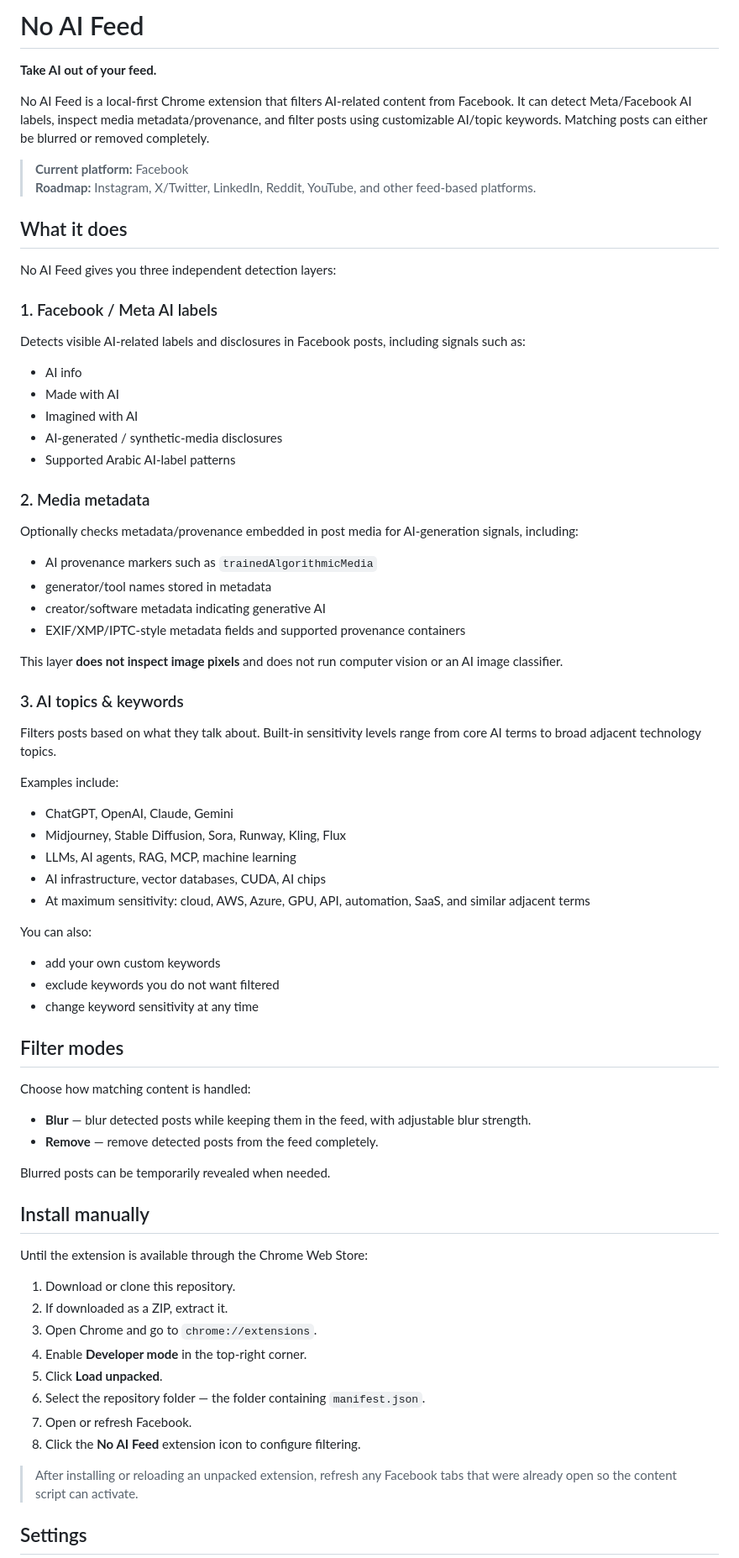
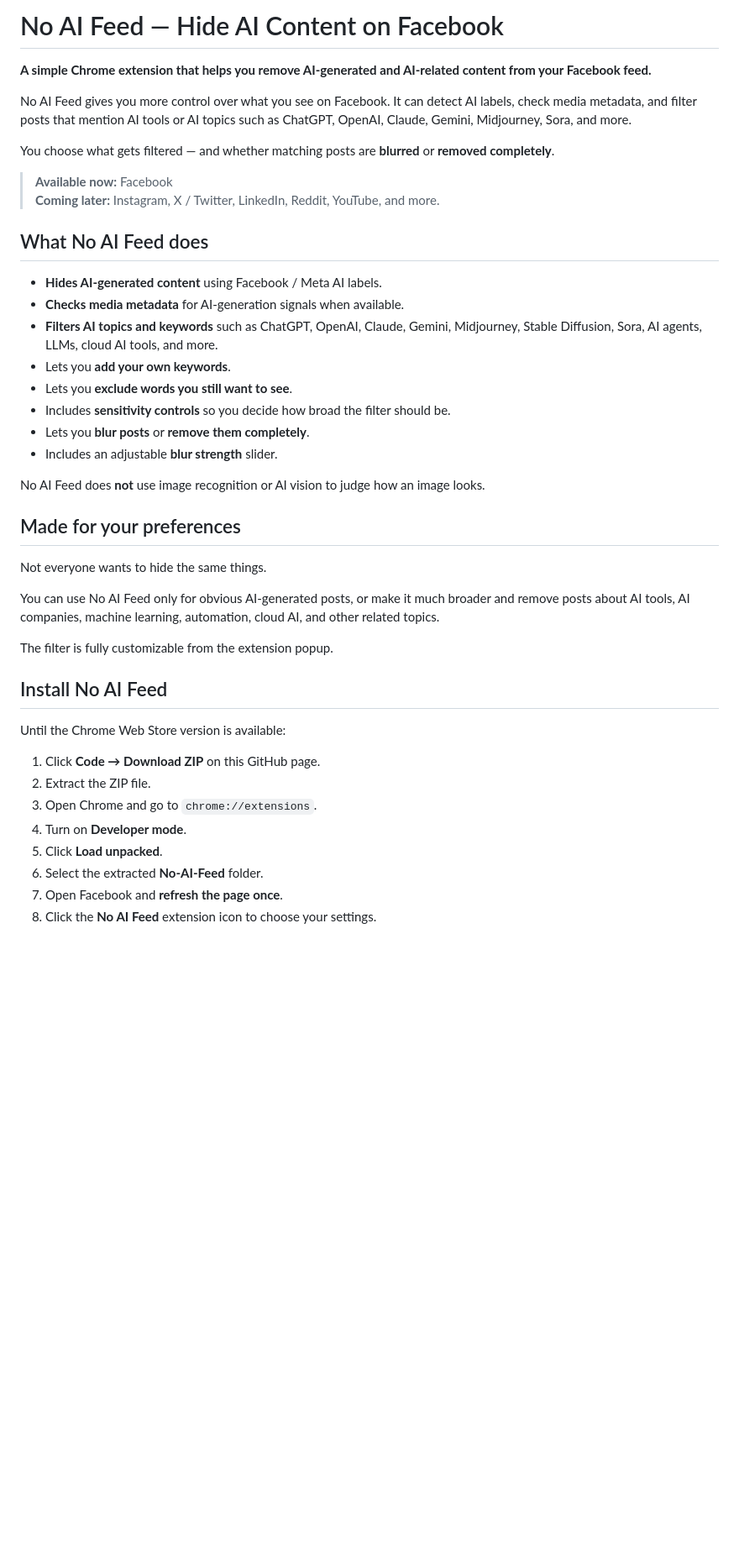
Before and after one commit to Ibrahim-3d/No-AI-Feed, a Markdown page: README.md, the part around one of its changes. Shown at 84% size. Rendered like a GitHub page; blank space fills up the shorter version.

Commit message:
Simplify README for users and improve SEO

```diff
--- a/README.md
+++ b/README.md
@@ -1,75 +1,45 @@
-# No AI Feed
+# No AI Feed — Hide AI Content on Facebook
 
-**Take AI out of your feed.**
+**A simple Chrome extension that helps you remove AI-generated and AI-related content from your Facebook feed.**
 
-No AI Feed is a local-first Chrome extension that filters AI-related content from Facebook. It can detect Meta/Facebook AI labels, inspect media metadata/provenance, and filter posts using customizable AI/topic keywords. Matching posts can either be blurred or removed completely.
+No AI Feed gives you more control over what you see on Facebook. It can detect AI labels, check media metadata, and filter posts that mention AI tools or AI topics such as ChatGPT, OpenAI, Claude, Gemini, Midjourney, Sora, and more.
 
-> **Current platform:** Facebook
-> **Roadmap:** Instagram, X/Twitter, LinkedIn, Reddit, YouTube, and other feed-based platforms.
+You choose what gets filtered — and whether matching posts are **blurred** or **removed completely**.
 
-## What it does
+> **Available now:** Facebook
+> **Coming later:** Instagram, X / Twitter, LinkedIn, Reddit, YouTube, and more.
 
-No AI Feed gives you three independent detection layers:
+## What No AI Feed does
 
-### 1. Facebook / Meta AI labels
-Detects visible AI-related labels and disclosures in Facebook posts, including signals such as:
+- **Hides AI-generated content** using Facebook / Meta AI labels.
+- **Checks media metadata** for AI-generation signals when available.
+- **Filters AI topics and keywords** such as ChatGPT, OpenAI, Claude, Gemini, Midjourney, Stable Diffusion, Sora, AI agents, LLMs, cloud AI tools, and more.
+- Lets you **add your own keywords**.
+- Lets you **exclude words you still want to see**.
+- Includes **sensitivity controls** so you decide how broad the filter should be.
+- Lets you **blur posts** or **remove them completely**.
+- Includes an adjustable **blur strength** slider.
 
-- AI info
-- Made with AI
-- Imagined with AI
-- AI-generated / synthetic-media disclosures
-- Supported Arabic AI-label patterns
+No AI Feed does **not** use image recognition or AI vision to judge how an image looks.
 
-### 2. Media metadata
-Optionally checks metadata/provenance embedded in post media for AI-generation signals, including:
+## Made for your preferences
 
-- AI provenance markers such as `trainedAlgorithmicMedia`
-- generator/tool names stored in metadata
-- creator/software metadata indicating generative AI
-- EXIF/XMP/IPTC-style metadata fields and supported provenance containers
+Not everyone wants to hide the same things.
 
-This layer **does not inspect image pixels** and does not run computer vision or an AI image classifier.
+You can use No AI Feed only for obvious AI-generated posts, or make it much broader and remove posts about AI tools, AI companies, machine learning, automation, cloud AI, and other related topics.
 
-### 3. AI topics & keywords
-Filters posts based on what they talk about. Built-in sensitivity levels range from core AI terms to broad adjacent technology topics.
+The filter is fully customizable from the extension popup.
 
-Examples include:
+## Install No AI Feed
 
-- ChatGPT, OpenAI, Claude, Gemini
-- Midjourney, Stable Diffusion, Sora, Runway, Kling, Flux
-- LLMs, AI agents, RAG, MCP, machine learning
-- AI infrastructure, vector databases, CUDA, AI chips
-- At maximum sensitivity: cloud, AWS, Azure, GPU, API, automation, SaaS, and similar adjacent terms
+Until the Chrome Web Store version is available:
 
-You can also:
+1. Click **Code → Download ZIP** on this GitHub page.
+2. Extract the ZIP file.
+3. Open Chrome and go to `chrome://extensions`.
+4. Turn on **Developer mode**.
+5. Click **Load unpacked**.
+6. Select the extracted **No-AI-Feed** folder.
+7. Open Facebook and **refresh the page once**.
+8. Click the **No AI Feed** extension icon to choose your settings.
 
-- add your own custom keywords
-- exclude keywords you do not want filtered
-- change keyword sensitivity at any time
-
-## Filter modes
-
-Choose how matching content is handled:
-
-- **Blur** — blur detected posts while keeping them in the feed, with adjustable blur strength.
-- **Remove** — remove detected posts from the feed completely.
-
-Blurred posts can be temporarily revealed when needed.
-
-## Install manually
-
-Until the extension is available through the Chrome Web Store:
-
-1. Download or clone this repository.
-2. If downloaded as a ZIP, extract it.
-3. Open Chrome and go to `chrome://extensions`.
-4. Enable **Developer mode** in the top-right corner.
-5. Click **Load unpacked**.
-6. Select the repository folder — the folder containing `manifest.json`.
-7. Open or refresh Facebook.
-8. Click the **No AI Feed** extension icon to configure filtering.
-
-> After installing or reloading an unpacked extension, refresh any Facebook tabs that were already open so the content script can activate.
-
-## Settings
-
```
Also changed, not shown: other parts of README.md (+17 -77 lines).
